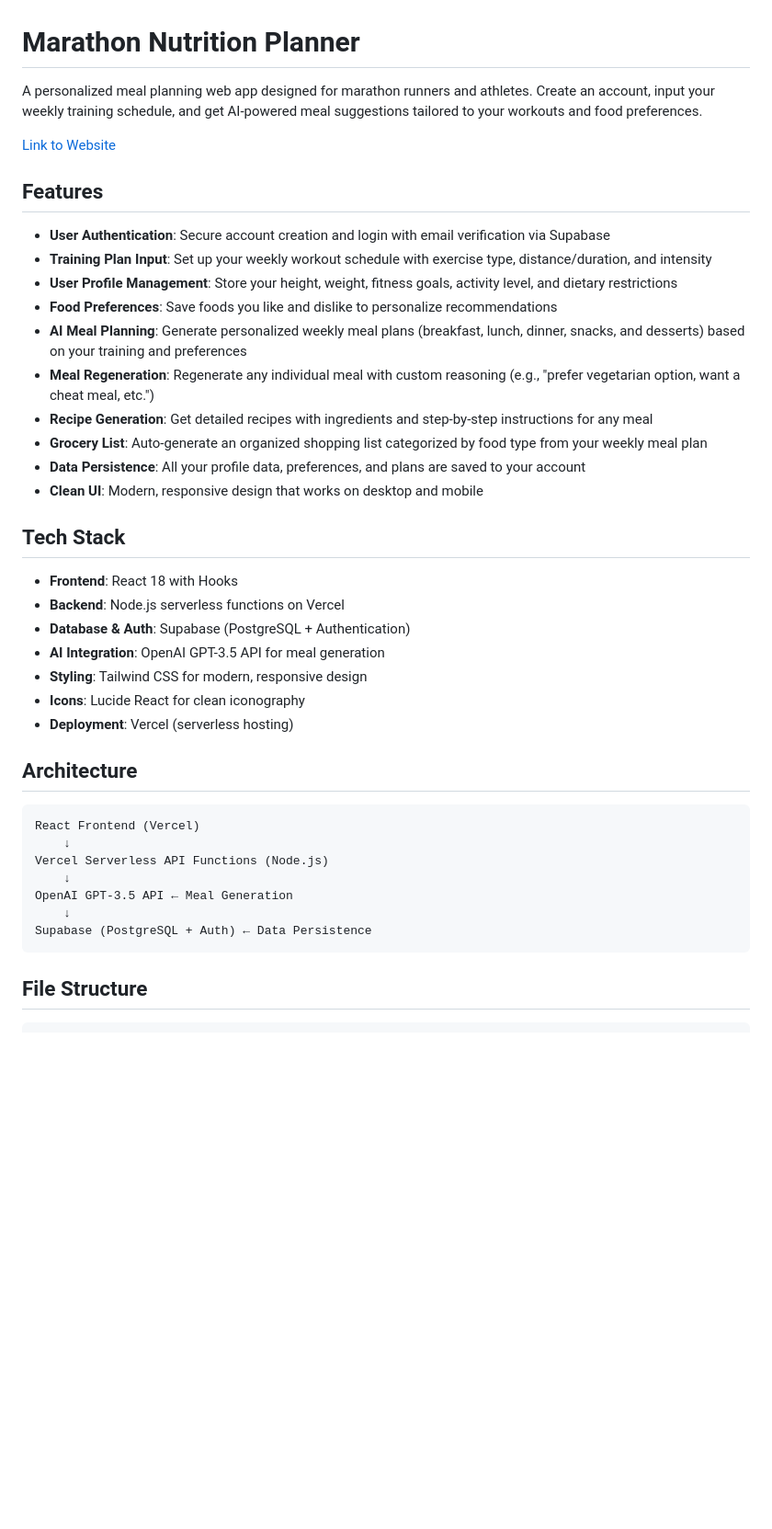
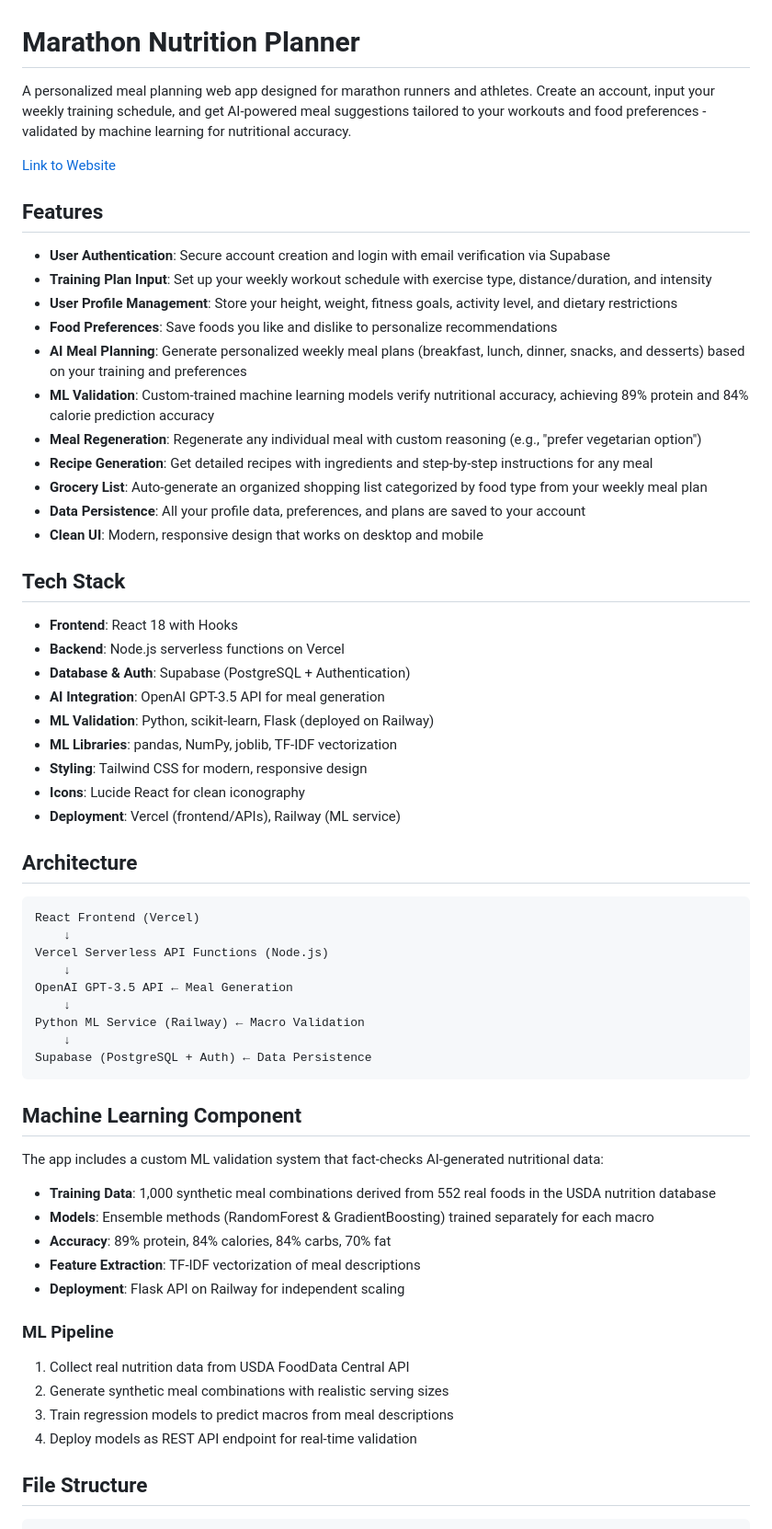
Before and after one commit to CharlieHanson/marathon-nutrition-app, a Markdown page: README.md, the part around the change printed below. Shown: that part at 92% size. Drawn GitHub-style; blank space fills up the shorter version.

````diff
--- a/README.md
+++ b/README.md
@@ -1,6 +1,6 @@
 # Marathon Nutrition Planner
 
-A personalized meal planning web app designed for marathon runners and athletes. Create an account, input your weekly training schedule, and get AI-powered meal suggestions tailored to your workouts and food preferences.
+A personalized meal planning web app designed for marathon runners and athletes. Create an account, input your weekly training schedule, and get AI-powered meal suggestions tailored to your workouts and food preferences - validated by machine learning for nutritional accuracy.
 
 [Link to Website](https://marathon-nutrition-app.vercel.app/)
 
@@ -11,7 +11,8 @@ A personalized meal planning web app designed for marathon runners and athletes.
 - **User Profile Management**: Store your height, weight, fitness goals, activity level, and dietary restrictions
 - **Food Preferences**: Save foods you like and dislike to personalize recommendations
 - **AI Meal Planning**: Generate personalized weekly meal plans (breakfast, lunch, dinner, snacks, and desserts) based on your training and preferences
-- **Meal Regeneration**: Regenerate any individual meal with custom reasoning (e.g., "prefer vegetarian option, want a cheat meal, etc.")
+- **ML Validation**: Custom-trained machine learning models verify nutritional accuracy, achieving 89% protein and 84% calorie prediction accuracy
+- **Meal Regeneration**: Regenerate any individual meal with custom reasoning (e.g., "prefer vegetarian option")
 - **Recipe Generation**: Get detailed recipes with ingredients and step-by-step instructions for any meal
 - **Grocery List**: Auto-generate an organized shopping list categorized by food type from your weekly meal plan
 - **Data Persistence**: All your profile data, preferences, and plans are saved to your account
@@ -23,9 +24,11 @@ A personalized meal planning web app designed for marathon runners and athletes.
 - **Backend**: Node.js serverless functions on Vercel
 - **Database & Auth**: Supabase (PostgreSQL + Authentication)
 - **AI Integration**: OpenAI GPT-3.5 API for meal generation
+- **ML Validation**: Python, scikit-learn, Flask (deployed on Railway)
+- **ML Libraries**: pandas, NumPy, joblib, TF-IDF vectorization
 - **Styling**: Tailwind CSS for modern, responsive design
 - **Icons**: Lucide React for clean iconography
-- **Deployment**: Vercel (serverless hosting)
+- **Deployment**: Vercel (frontend/APIs), Railway (ML service)
 
 ## Architecture
 ```
@@ -35,8 +38,26 @@ Vercel Serverless API Functions (Node.js)
     ↓
 OpenAI GPT-3.5 API ← Meal Generation
     ↓
+Python ML Service (Railway) ← Macro Validation
+    ↓
 Supabase (PostgreSQL + Auth) ← Data Persistence
 ```
+
+## Machine Learning Component
+
+The app includes a custom ML validation system that fact-checks AI-generated nutritional data:
+
+- **Training Data**: 1,000 synthetic meal combinations derived from 552 real foods in the USDA nutrition database
+- **Models**: Ensemble methods (RandomForest & GradientBoosting) trained separately for each macro
+- **Accuracy**: 89% protein, 84% calories, 84% carbs, 70% fat
+- **Feature Extraction**: TF-IDF vectorization of meal descriptions
+- **Deployment**: Flask API on Railway for independent scaling
+
+### ML Pipeline
+1. Collect real nutrition data from USDA FoodData Central API
+2. Generate synthetic meal combinations with realistic serving sizes
+3. Train regression models to predict macros from meal descriptions
+4. Deploy models as REST API endpoint for real-time validation
 
 ## File Structure
 ```
````
Also changed, not shown: other parts of README.md (+75 -11 lines).
